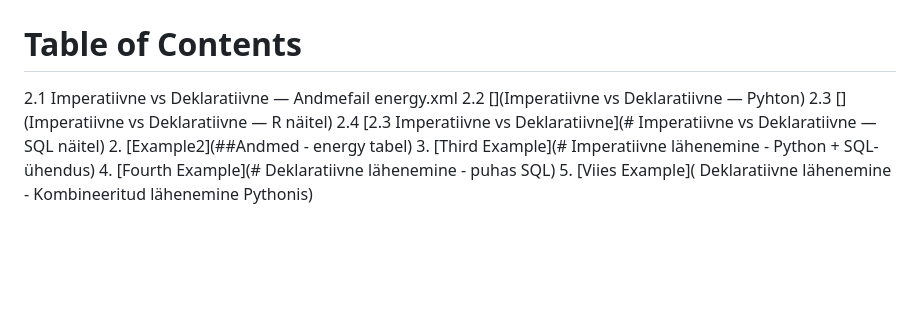
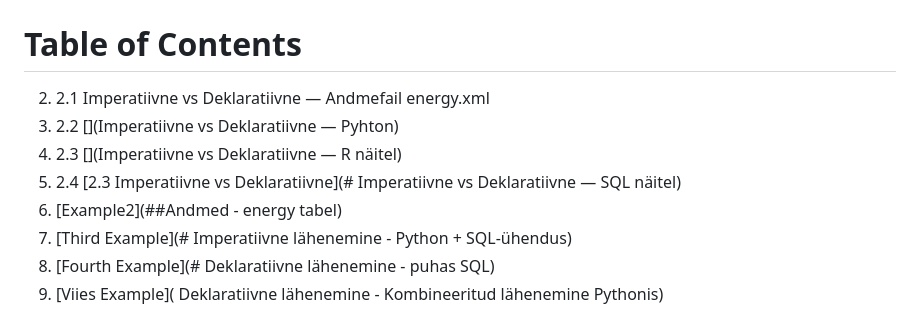
Before and after one commit to siimnettan/2025.10.16_TA-25_Siim_python, a Markdown page: README.md, the part around the change. Drawn GitHub-style; blank space fills up the shorter version.

Commit message:
readme content3

```diff
--- a/README.md
+++ b/README.md
@@ -1,10 +1,10 @@
 # 2025.10.16_TA-25_Siim_python
 
 # Table of Contents
-2.1 Imperatiivne vs Deklaratiivne — Andmefail energy.xml
-2.2 [](Imperatiivne vs Deklaratiivne — Pyhton)
-2.3 [](Imperatiivne vs Deklaratiivne — R näitel)
-2.4 [2.3 Imperatiivne vs Deklaratiivne](# Imperatiivne vs Deklaratiivne — SQL näitel)
+2. 2.1 Imperatiivne vs Deklaratiivne — Andmefail energy.xml
+2. 2.2 [](Imperatiivne vs Deklaratiivne — Pyhton)
+2. 2.3 [](Imperatiivne vs Deklaratiivne — R näitel)
+2. 2.4 [2.3 Imperatiivne vs Deklaratiivne](# Imperatiivne vs Deklaratiivne — SQL näitel)
 2. [Example2](##Andmed - energy tabel)
 3. [Third Example](# Imperatiivne lähenemine - Python + SQL-ühendus)
 4. [Fourth Example](# Deklaratiivne lähenemine - puhas SQL)
```
